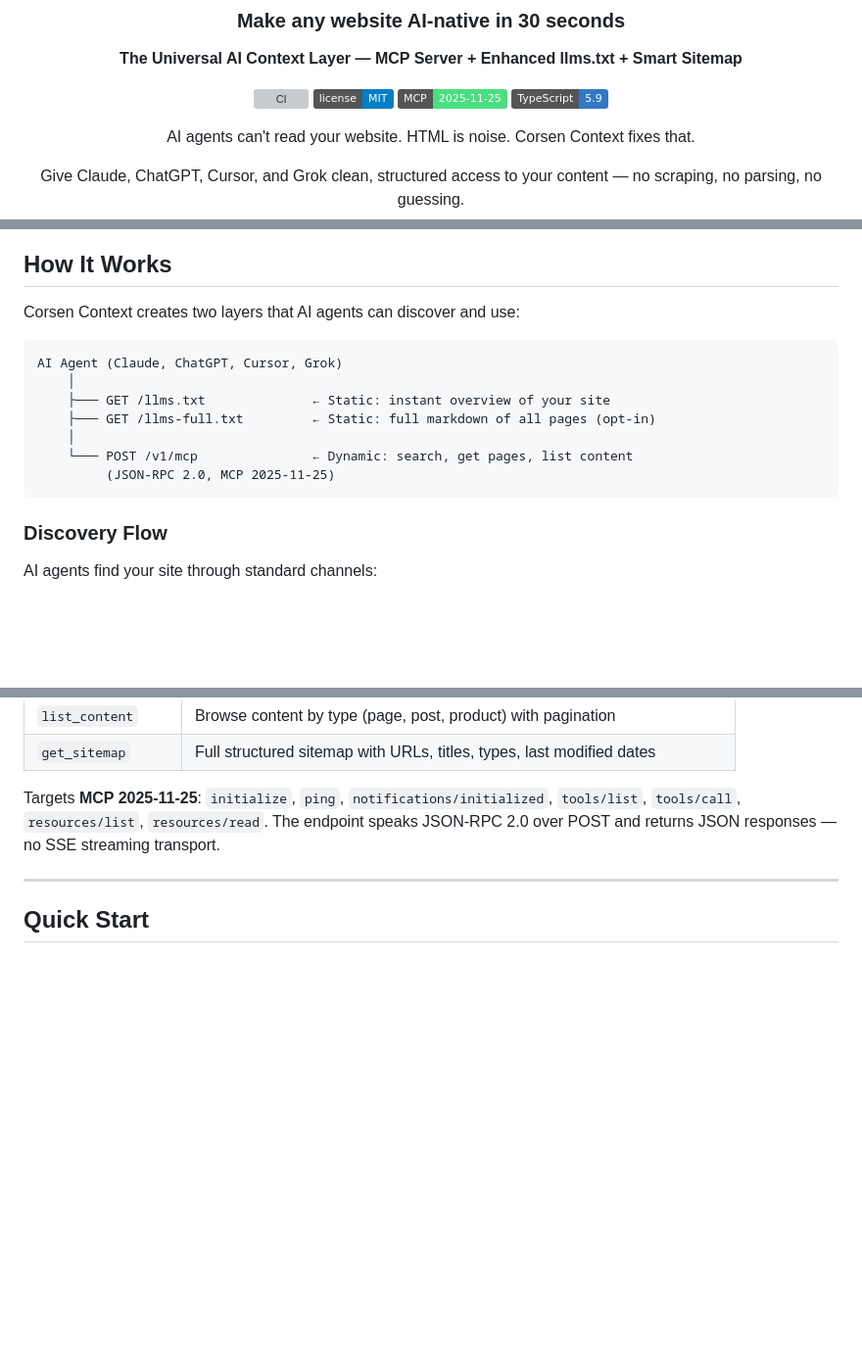
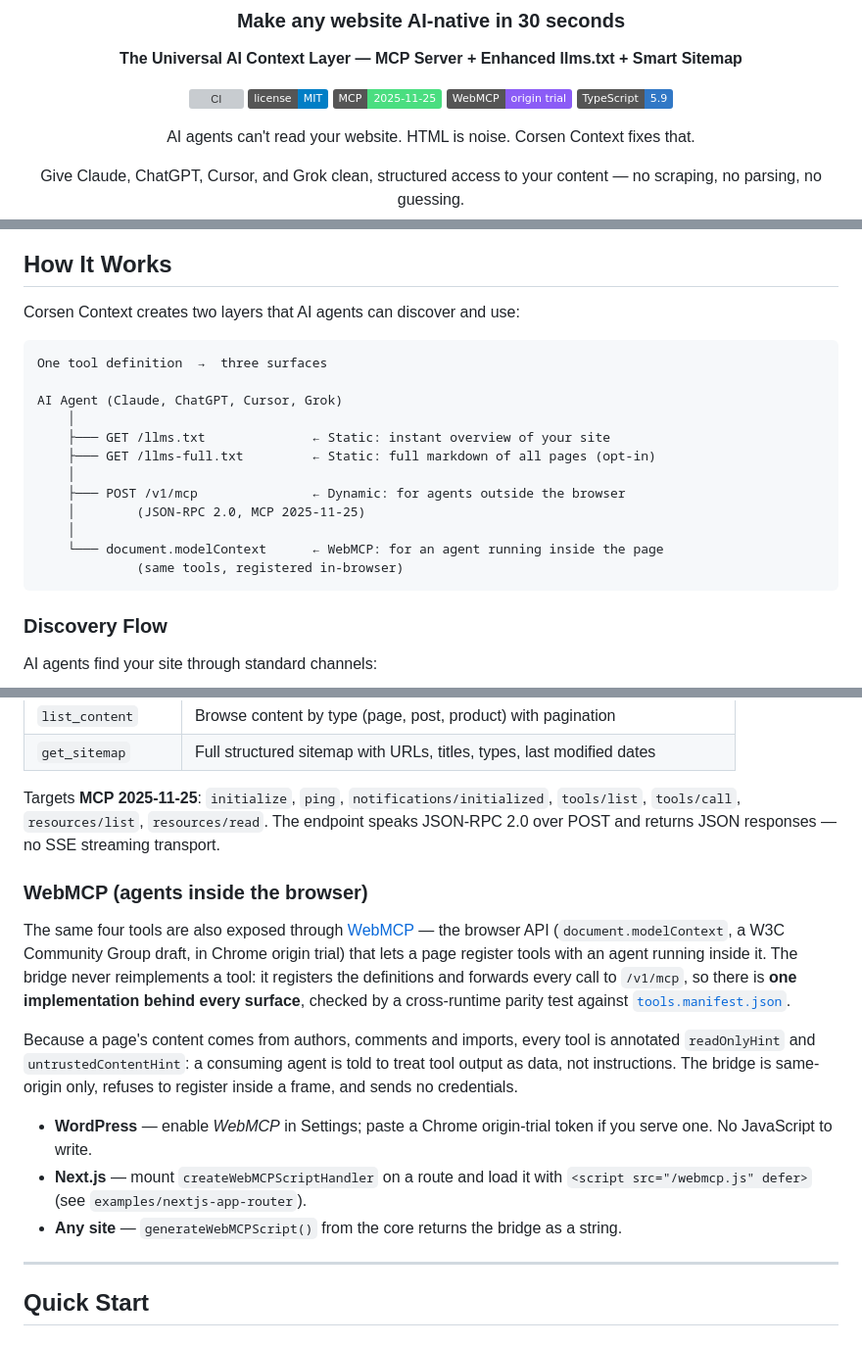
Before and after one commit to CorsenAI/corsen-context, a Markdown page: README.md, 3 parts joined by grey strips. Shown at 98% size. Rendered like a GitHub page; badges without logos; blank space fills up the shorter version; grey boxes are pictures that could not be loaded.

Commit message:
docs: document the WebMCP surface
The three-surface diagram, a WebMCP section, the WordPress quick-start
line and a badge now describe document.modelContext alongside MCP and
llms.txt: one tool definition, checked against tools.manifest.json,
served over every surface.

````diff
--- a/README.md
+++ b/README.md
@@ -9,6 +9,7 @@
 [![CI](https://github.com/CorsenAI/corsen-context/actions/workflows/ci.yml/badge.svg)](https://github.com/CorsenAI/corsen-context/actions/workflows/ci.yml)
 [![MIT License](https://img.shields.io/badge/license-MIT-blue.svg)](LICENSE)
 [![MCP](https://img.shields.io/badge/MCP-2025--11--25-4ade80)](https://modelcontextprotocol.io)
+[![WebMCP](https://img.shields.io/badge/WebMCP-origin_trial-8b5cf6)](https://webmachinelearning.github.io/webmcp/)
 [![TypeScript](https://img.shields.io/badge/TypeScript-5.9-3178c6)](https://www.typescriptlang.org/)
 
 AI agents can't read your website. HTML is noise. Corsen Context fixes that.
@@ -50,13 +51,18 @@ They need this:
 Corsen Context creates two layers that AI agents can discover and use:
 
 ```
+One tool definition  →  three surfaces
+
 AI Agent (Claude, ChatGPT, Cursor, Grok)
     │
     ├─── GET /llms.txt              ← Static: instant overview of your site
     ├─── GET /llms-full.txt         ← Static: full markdown of all pages (opt-in)
     │
-    └─── POST /v1/mcp               ← Dynamic: search, get pages, list content
-         (JSON-RPC 2.0, MCP 2025-11-25)
+    ├─── POST /v1/mcp               ← Dynamic: for agents outside the browser
+    │        (JSON-RPC 2.0, MCP 2025-11-25)
+    │
+    └─── document.modelContext      ← WebMCP: for an agent running inside the page
+             (same tools, registered in-browser)
 ```
 
 ### Discovery Flow
@@ -79,6 +85,16 @@ AI agents find your site through standard channels:
 
 Targets **MCP 2025-11-25**: `initialize`, `ping`, `notifications/initialized`, `tools/list`, `tools/call`, `resources/list`, `resources/read`. The endpoint speaks JSON-RPC 2.0 over POST and returns JSON responses — no SSE streaming transport.
 
+### WebMCP (agents inside the browser)
+
+The same four tools are also exposed through [WebMCP](https://webmachinelearning.github.io/webmcp/) — the browser API (`document.modelContext`, a W3C Community Group draft, in Chrome origin trial) that lets a page register tools with an agent running inside it. The bridge never reimplements a tool: it registers the definitions and forwards every call to `/v1/mcp`, so there is **one implementation behind every surface**, checked by a cross-runtime parity test against [`tools.manifest.json`](tools.manifest.json).
+
+Because a page's content comes from authors, comments and imports, every tool is annotated `readOnlyHint` and `untrustedContentHint`: a consuming agent is told to treat tool output as data, not instructions. The bridge is same-origin only, refuses to register inside a frame, and sends no credentials.
+
+- **WordPress** — enable *WebMCP* in Settings; paste a Chrome origin-trial token if you serve one. No JavaScript to write.
+- **Next.js** — mount `createWebMCPScriptHandler` on a route and load it with `<script src="/webmcp.js" defer>` (see `examples/nextjs-app-router`).
+- **Any site** — `generateWebMCPScript()` from the core returns the bridge as a string.
+
 ---
 
 ## Quick Start
````
Also changed, not shown: other parts of README.md (+1 -0 lines).
